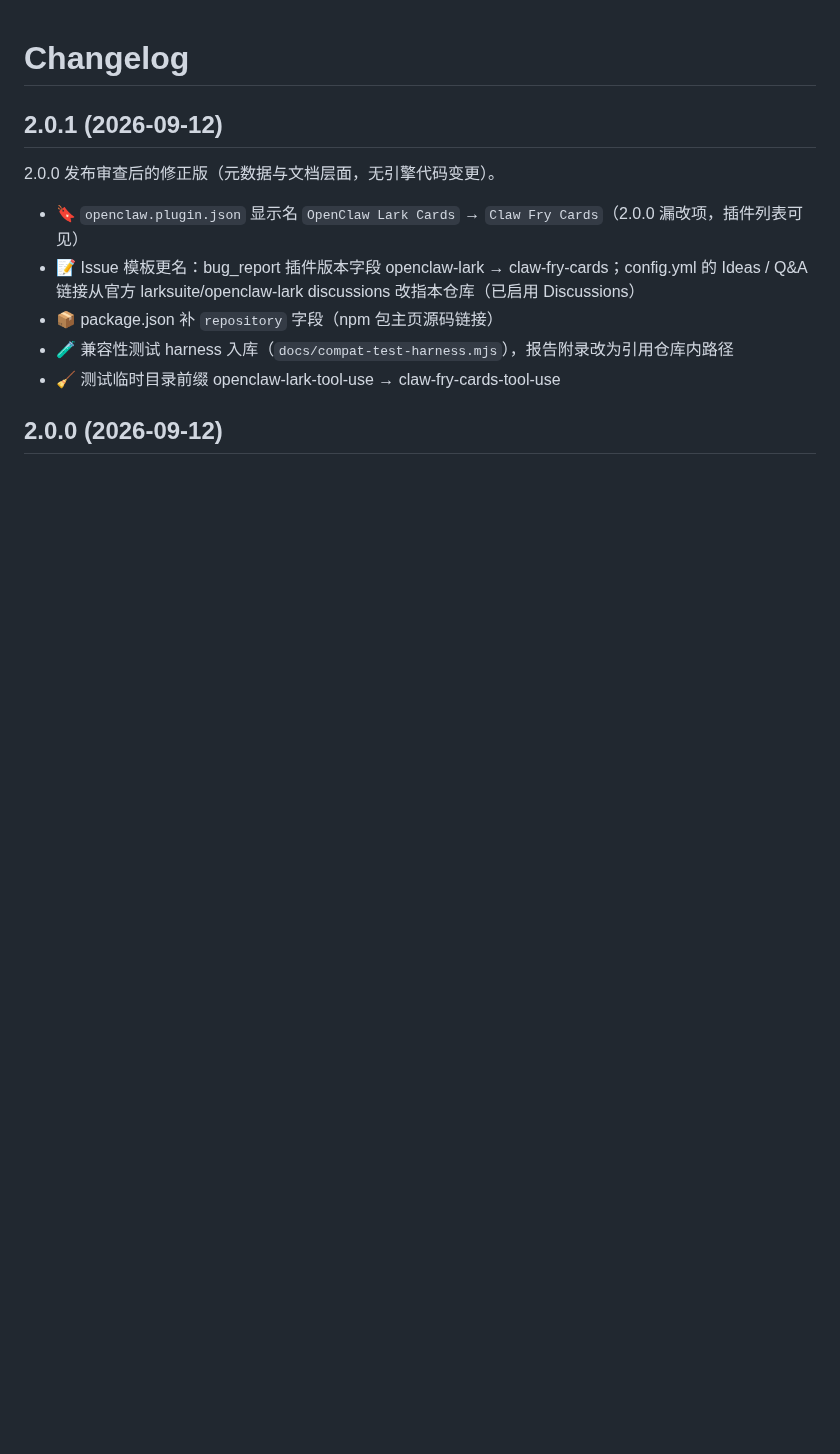
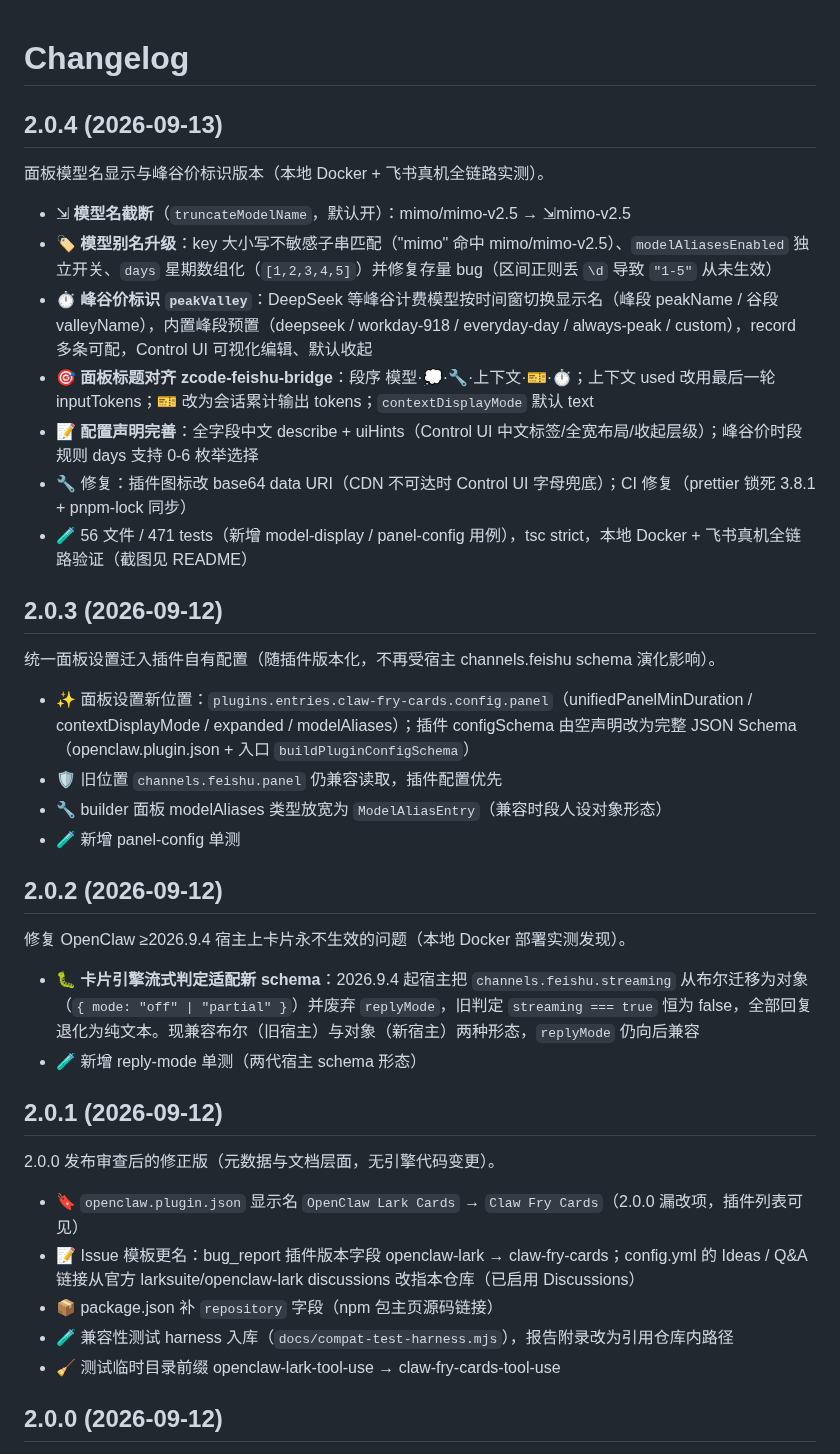
Before and after one commit to techysy/claw-fry-cards, a Markdown page: CHANGELOG.md, the part around the change. GitHub-like rendering; blank space fills up the shorter version.

Commit message:
Release: 2.0.4 定稿——峰谷价标识/模型名显示/面板顺序，文档与截图更新
- README：新卡片效果图 + Control UI 配置页截图，特性表补峰谷价/别名/截断三行，配置示例含 peakValley
- CHANGELOG：2.0.4 段 + 补录 2.0.2/2.0.3（此前静默未落盘）
- package.json 2.0.4
- 本地全序列：lint 0 errors / format:check / tsc 0 / 471 tests / build

```diff
--- a/CHANGELOG.md
+++ b/CHANGELOG.md
@@ -1,4 +1,32 @@
 # Changelog
+
+## 2.0.4 (2026-09-13)
+
+面板模型名显示与峰谷价标识版本（本地 Docker + 飞书真机全链路实测）。
+
+- ⇲ **模型名截断**（`truncateModelName`，默认开）：mimo/mimo-v2.5 → ⇲mimo-v2.5
+- 🏷️ **模型别名升级**：key 大小写不敏感子串匹配（"mimo" 命中 mimo/mimo-v2.5）、`modelAliasesEnabled` 独立开关、`days` 星期数组化（`[1,2,3,4,5]`）并修复存量 bug（区间正则丢 `\d` 导致 `"1-5"` 从未生效）
+- ⏱️ **峰谷价标识 `peakValley`**：DeepSeek 等峰谷计费模型按时间窗切换显示名（峰段 peakName / 谷段 valleyName），内置峰段预置（deepseek / workday-918 / everyday-day / always-peak / custom），record 多条可配，Control UI 可视化编辑、默认收起
+- 🎯 **面板标题对齐 zcode-feishu-bridge**：段序 模型·💭·🔧·上下文·🎫·⏱️；上下文 used 改用最后一轮 inputTokens；🎫 改为会话累计输出 tokens；`contextDisplayMode` 默认 text
+- 📝 **配置声明完善**：全字段中文 describe + uiHints（Control UI 中文标签/全宽布局/收起层级）；峰谷价时段规则 days 支持 0-6 枚举选择
+- 🔧 修复：插件图标改 base64 data URI（CDN 不可达时 Control UI 字母兜底）；CI 修复（prettier 锁死 3.8.1 + pnpm-lock 同步）
+- 🧪 56 文件 / 471 tests（新增 model-display / panel-config 用例），tsc strict，本地 Docker + 飞书真机全链路验证（截图见 README）
+
+## 2.0.3 (2026-09-12)
+
+统一面板设置迁入插件自有配置（随插件版本化，不再受宿主 channels.feishu schema 演化影响）。
+
+- ✨ 面板设置新位置：`plugins.entries.claw-fry-cards.config.panel`（unifiedPanelMinDuration / contextDisplayMode / expanded / modelAliases）；插件 configSchema 由空声明改为完整 JSON Schema（openclaw.plugin.json + 入口 `buildPluginConfigSchema`）
+- 🛡️ 旧位置 `channels.feishu.panel` 仍兼容读取，插件配置优先
+- 🔧 builder 面板 modelAliases 类型放宽为 `ModelAliasEntry`（兼容时段人设对象形态）
+- 🧪 新增 panel-config 单测
+
+## 2.0.2 (2026-09-12)
+
+修复 OpenClaw ≥2026.9.4 宿主上卡片永不生效的问题（本地 Docker 部署实测发现）。
+
+- 🐛 **卡片引擎流式判定适配新 schema**：2026.9.4 起宿主把 `channels.feishu.streaming` 从布尔迁移为对象（`{ mode: "off" | "partial" }`）并废弃 `replyMode`，旧判定 `streaming === true` 恒为 false，全部回复退化为纯文本。现兼容布尔（旧宿主）与对象（新宿主）两种形态，`replyMode` 仍向后兼容
+- 🧪 新增 reply-mode 单测（两代宿主 schema 形态）
 
 ## 2.0.1 (2026-09-12)
 
```
Also changed, not shown: README.md (+5 -1 lines), assets/card-demo.png, assets/settings-panel.png (added), 1 other file.
